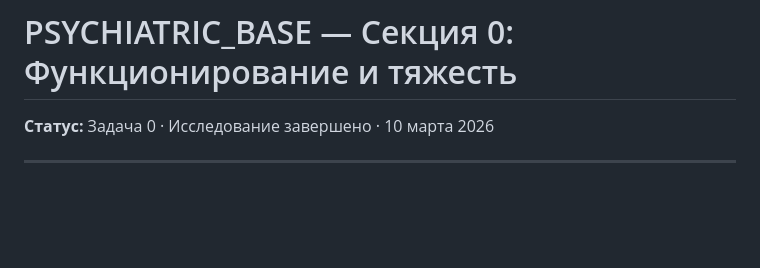
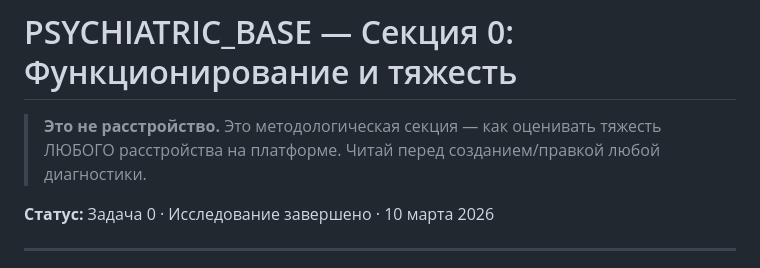
Before and after one commit to Tennis-art-AI/Psytest, a Markdown page: docs/section0_functioning.md, the part around the change. Drawn GitHub-style; blank space fills up the shorter version.

```diff
--- a/docs/section0_functioning.md
+++ b/docs/section0_functioning.md
@@ -1,4 +1,6 @@
 # PSYCHIATRIC_BASE — Секция 0: Функционирование и тяжесть
+
+> **Это не расстройство.** Это методологическая секция — как оценивать тяжесть ЛЮБОГО расстройства на платформе. Читай перед созданием/правкой любой диагностики.
 
 **Статус:** Задача 0 · Исследование завершено · 10 марта 2026
 
```
Also changed, not shown: docs/section1_GAD.md (+13 -1 lines), docs/section2_depression.md (+13 -1 lines).
